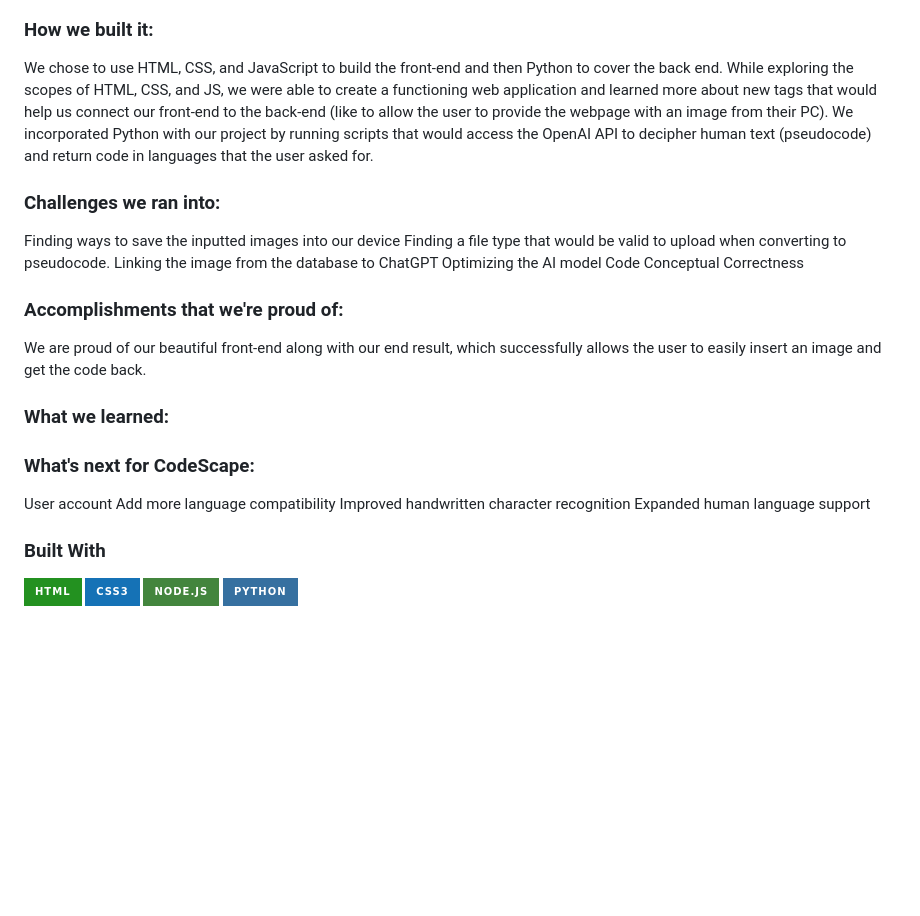
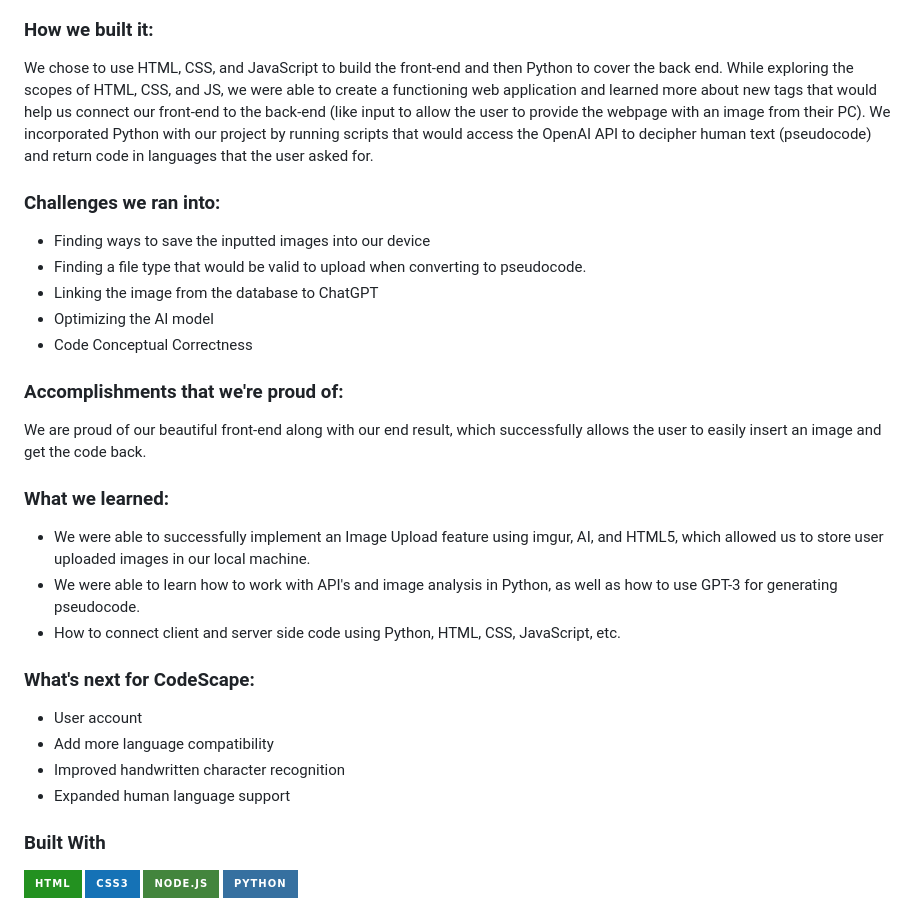
Before and after one commit to GokulCh/MegaHack-CodeScape, a Markdown page: README.md, the part around the change. Drawn GitHub-style; badges without logos; blank space fills up the shorter version.

```diff
--- a/README.md
+++ b/README.md
@@ -32,27 +32,30 @@ CodeScape was inspired by the typical problem that developers have when converti
 Pseudocode may be entered into CodeScape and converted into actual code segments in any preferred programming language. This is accomplished by first translating the pseudocode into executable code using ChatGPT's skills to understand the logic and intent behind it. Users may choose the target programming language, submit their pseudocode, and get a code sample in return.
 
 ### How we built it:
-We chose to use HTML, CSS, and JavaScript to build the front-end and then Python to cover the back end. While exploring the scopes of HTML, CSS, and JS, we were able to create a functioning web application and learned more about new tags that would help us connect our front-end to the back-end (like <input> to allow the user to provide the webpage with an image from their PC). We incorporated Python with our project by running scripts that would access the OpenAI API to decipher human text (pseudocode) and return code in languages that the user asked for.
+We chose to use HTML, CSS, and JavaScript to build the front-end and then Python to cover the back end. While exploring the scopes of HTML, CSS, and JS, we were able to create a functioning web application and learned more about new tags that would help us connect our front-end to the back-end (like input to allow the user to provide the webpage with an image from their PC). We incorporated Python with our project by running scripts that would access the OpenAI API to decipher human text (pseudocode) and return code in languages that the user asked for.
 
 
 ### Challenges we ran into:
-Finding ways to save the inputted images into our device
-Finding a file type that would be valid to upload when converting to pseudocode.
-Linking the image from the database to ChatGPT
-Optimizing the AI model
-Code Conceptual Correctness
+* Finding ways to save the inputted images into our device
+* Finding a file type that would be valid to upload when converting to pseudocode.
+* Linking the image from the database to ChatGPT
+* Optimizing the AI model
+* Code Conceptual Correctness
 
 
 ### Accomplishments that we're proud of:
 We are proud of our beautiful front-end along with our end result, which successfully allows the user to easily insert an image and get the code back.
 
 ### What we learned:
+*  We were able to successfully implement an Image Upload feature using imgur, AI, and HTML5, which allowed us to store user uploaded images in our local machine.
+* We were able to learn how to work with API's and image analysis  in Python, as well as how to use GPT-3 for generating pseudocode.
+* How to connect client and server  side code using Python, HTML, CSS, JavaScript, etc.
 
 ### What's next for CodeScape:
-User account
-Add more language compatibility
-Improved handwritten character recognition
-Expanded human language support
+* User account
+* Add more language compatibility
+* Improved handwritten character recognition
+* Expanded human language support
 
 
 ### Built With
```
